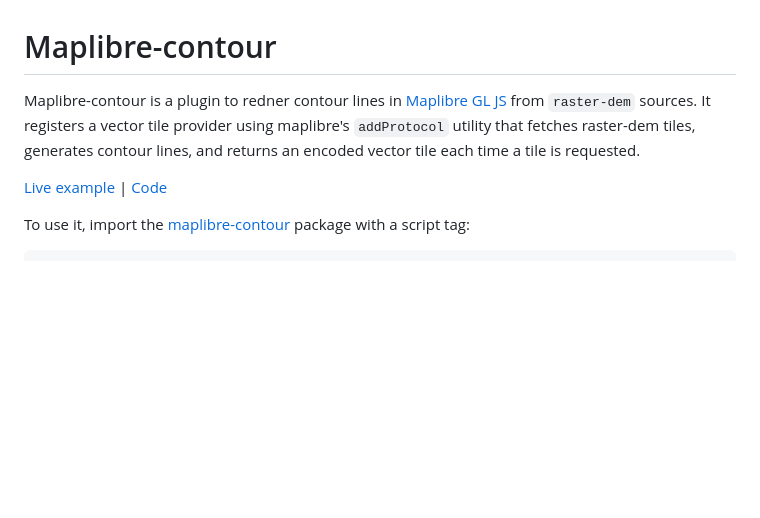
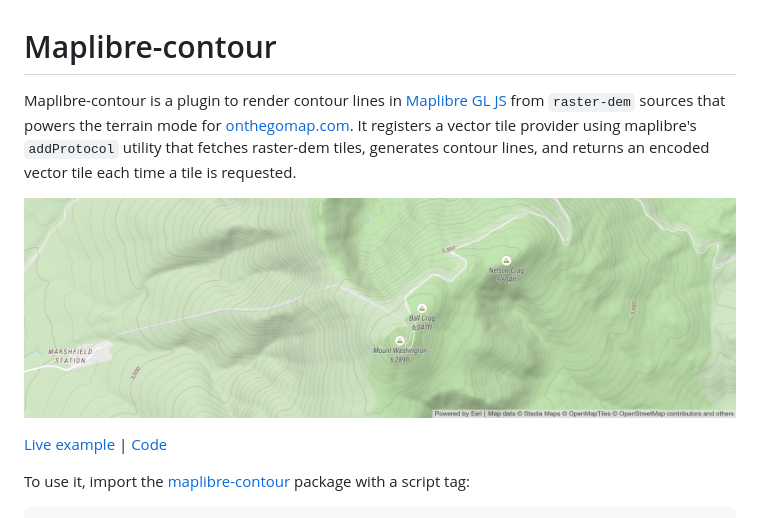
Before and after one commit to onthegomap/maplibre-contour, a Markdown page: README.md, the part around the change. GitHub-like rendering; pictures changed too: demo.png (added); blank space fills up the shorter version.

Commit message:
fix demos

```diff
--- a/README.md
+++ b/README.md
@@ -1,6 +1,8 @@
 # Maplibre-contour
 
-Maplibre-contour is a plugin to redner contour lines in [Maplibre GL JS](https://github.com/maplibre/maplibre-gl-js) from `raster-dem` sources. It registers a vector tile provider using maplibre's `addProtocol` utility that fetches raster-dem tiles, generates contour lines, and returns an encoded vector tile each time a tile is requested.
+Maplibre-contour is a plugin to render contour lines in [Maplibre GL JS](https://github.com/maplibre/maplibre-gl-js) from `raster-dem` sources that powers the terrain mode for [onthegomap.com](https://onthegomap.com). It registers a vector tile provider using maplibre's `addProtocol` utility that fetches raster-dem tiles, generates contour lines, and returns an encoded vector tile each time a tile is requested.
+
+![Topographic map of Mount Washington](demo.png)
 
 [Live example](https://onthegomap.github.io/maplibre-contour) | [Code](./index.html)
 
```
Also changed, not shown: 1 other file.
